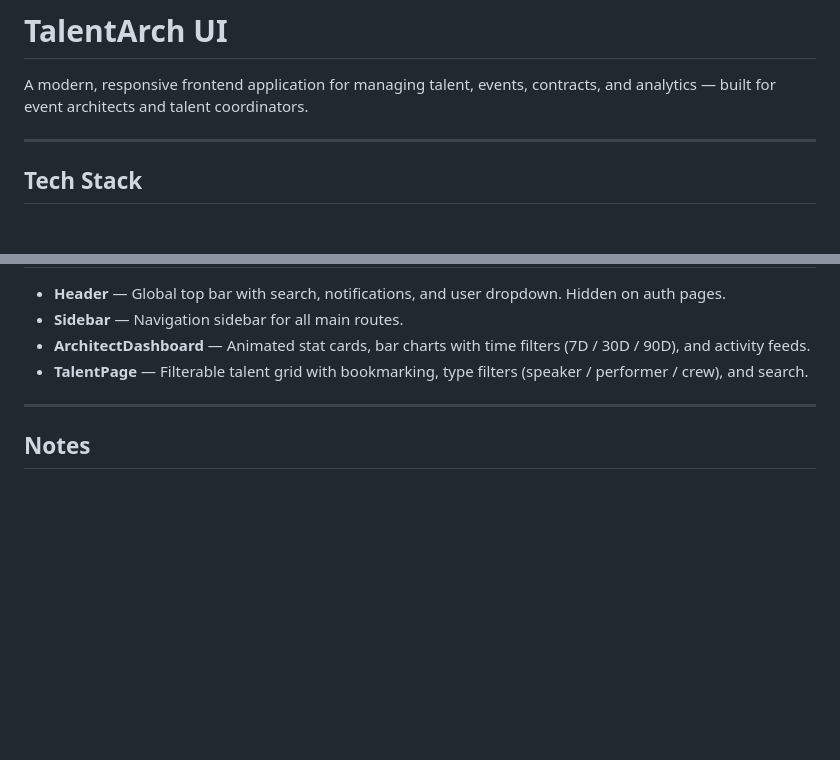
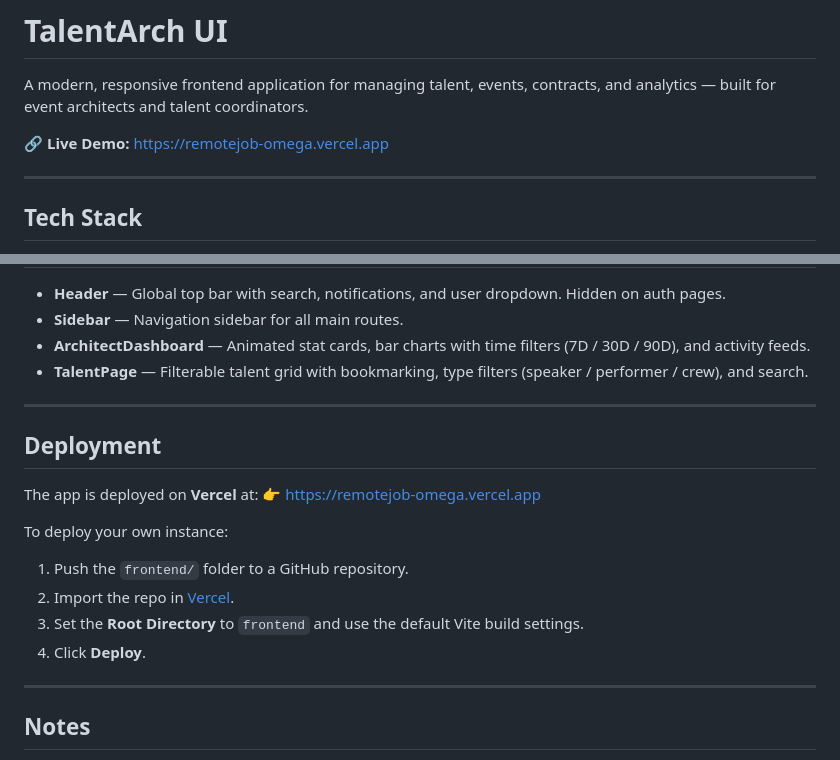
Before and after one commit to Jashan-randhawa/task, a Markdown page: README.md, 2 parts joined by grey strips. GitHub-like rendering; blank space fills up the shorter version.

```diff
--- a/README.md
+++ b/README.md
@@ -1,6 +1,8 @@
 # TalentArch UI
 
 A modern, responsive frontend application for managing talent, events, contracts, and analytics — built for event architects and talent coordinators.
+
+🔗 **Live Demo:** [https://remotejob-omega.vercel.app](https://remotejob-omega.vercel.app)
 
 ---
 
@@ -117,6 +119,19 @@ npm run lint
 
 ---
 
+## Deployment
+
+The app is deployed on **Vercel** at:
+👉 [https://remotejob-omega.vercel.app](https://remotejob-omega.vercel.app)
+
+To deploy your own instance:
+1. Push the `frontend/` folder to a GitHub repository.
+2. Import the repo in [Vercel](https://vercel.com).
+3. Set the **Root Directory** to `frontend` and use the default Vite build settings.
+4. Click **Deploy**.
+
+---
+
 ## Notes
 
 - The app defaults to `/signup` on first load.
```
